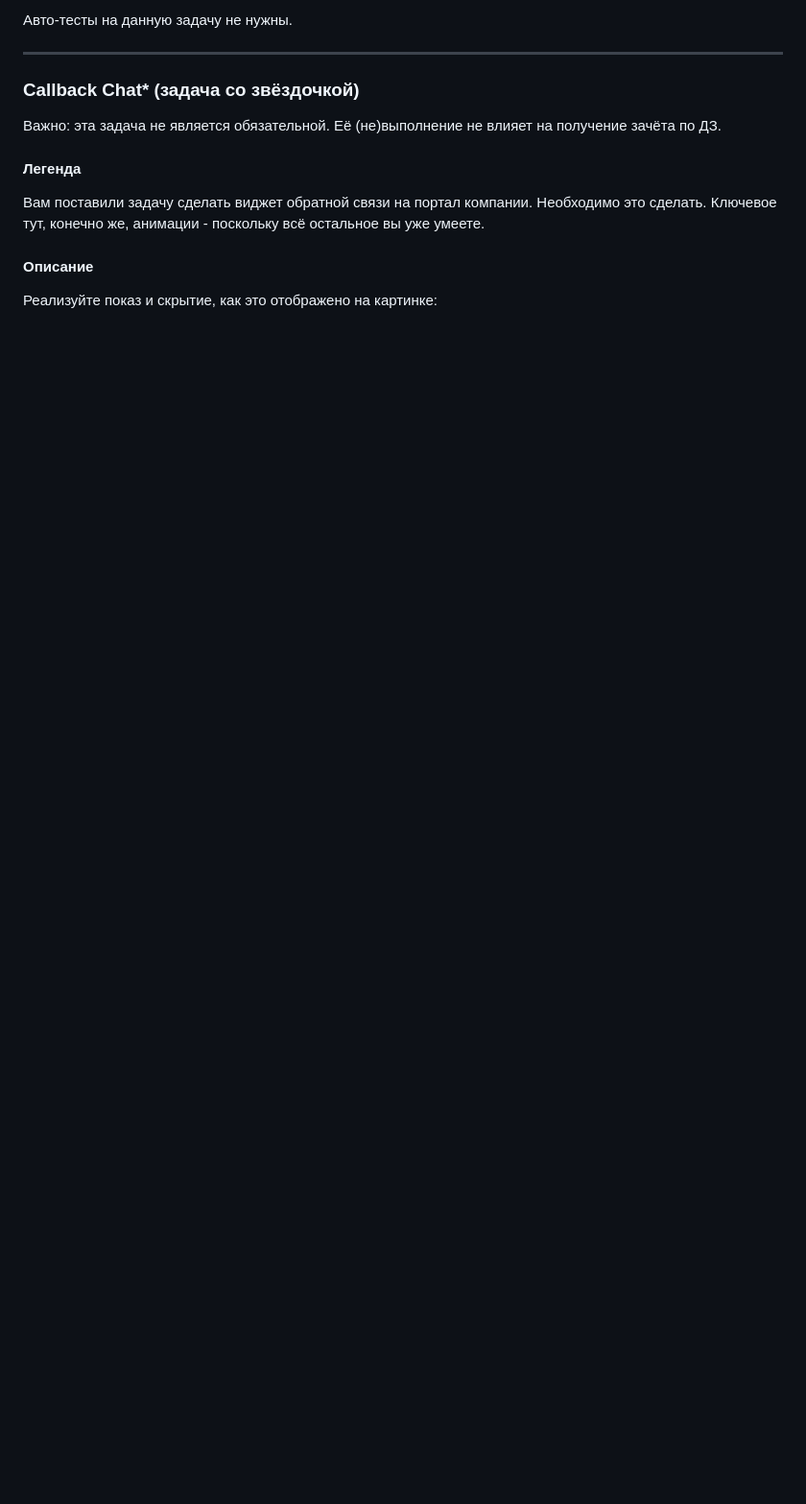
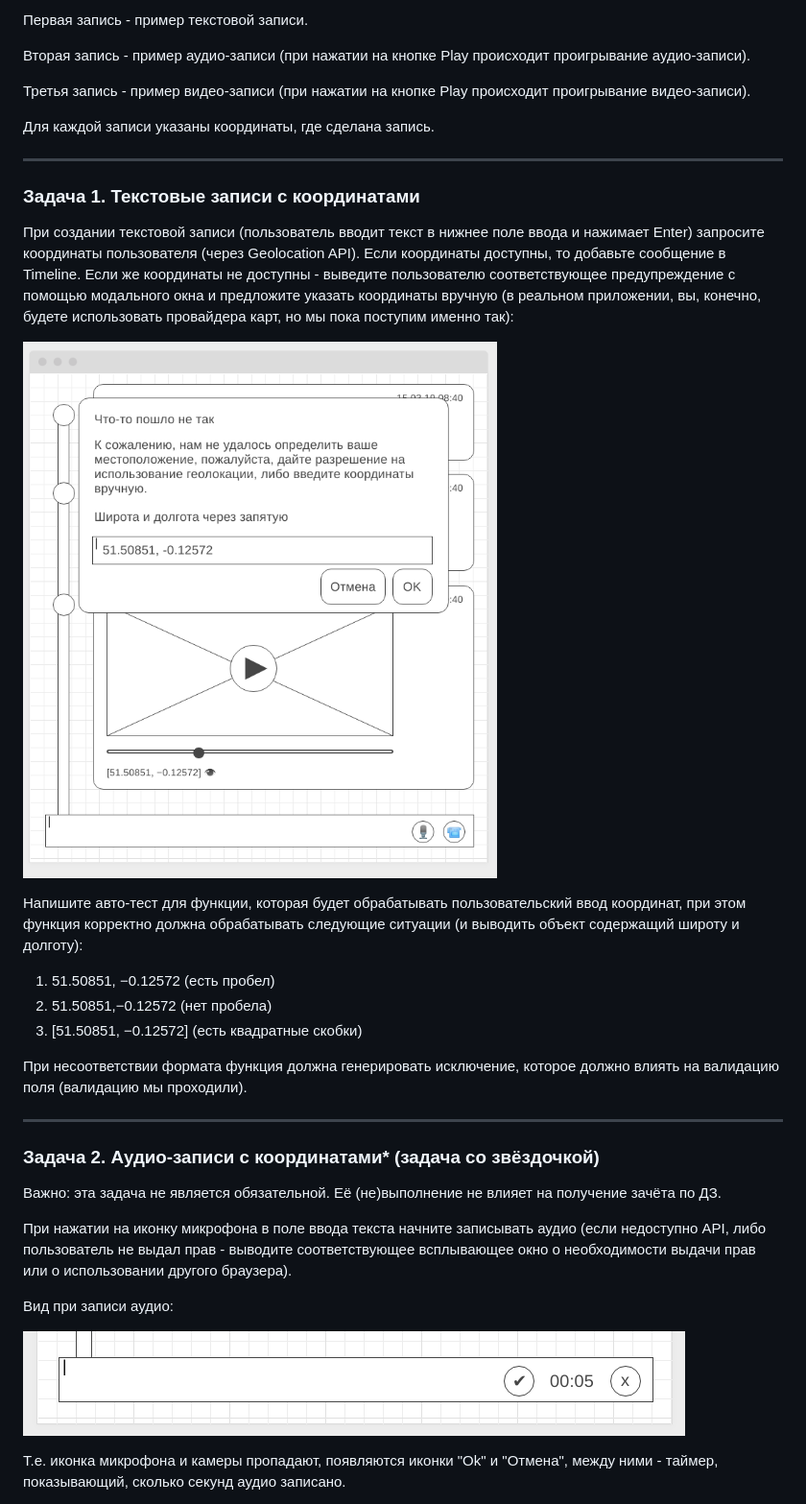
Before and after one commit to AntistesEM/ahj-homeworks_media, a Markdown page: README.md, the part around the change printed below. Shown: that part at 96% size. GitHub-like rendering; pictures changed too: pic/audio.png (added), pic/test.png (added); blank space fills up the shorter version.

```diff
--- a/README.md
+++ b/README.md
@@ -30,17 +28,38 @@
 
-Авто-тесты на данную задачу не нужны.
+Первая запись - пример текстовой записи.
+
+Вторая запись - пример аудио-записи (при нажатии на кнопке Play происходит проигрывание аудио-записи).
+
+Третья запись - пример видео-записи (при нажатии на кнопке Play происходит проигрывание видео-записи).
+
+Для каждой записи указаны координаты, где сделана запись.
 
 ---
 
-### Callback Chat* (задача со звёздочкой)
+### Задача 1. Текстовые записи с координатами
+
+При создании текстовой записи (пользователь вводит текст в нижнее поле ввода и нажимает Enter) запросите координаты пользователя (через Geolocation API). Если координаты доступны, то добавьте сообщение в Timeline. Если же координаты не доступны - выведите пользователю соответствующее предупреждение с помощью модального окна и предложите указать координаты вручную (в реальном приложении, вы, конечно, будете использовать провайдера карт, но мы пока поступим именно так):
+
+![](./pic/test.png)
+
+Напишите авто-тест для функции, которая будет обрабатывать пользовательский ввод координат, при этом функция корректно должна обрабатывать следующие ситуации (и выводить объект содержащий широту и долготу):
+1. 51.50851, −0.12572 (есть пробел)
+1. 51.50851,−0.12572 (нет пробела)
+1. [51.50851, −0.12572] (есть квадратные скобки)
+
+При несоответствии формата функция должна генерировать исключение, которое должно влиять на валидацию поля (валидацию мы проходили).
+
+---
+
+### Задача 2. Аудио-записи с координатами* (задача со звёздочкой)
 
 Важно: эта задача не является обязательной. Её (не)выполнение не влияет на получение зачёта по ДЗ.
 
-#### Легенда
+При нажатии на иконку микрофона в поле ввода текста начните записывать аудио (если недоступно API, либо пользователь не выдал прав - выводите соответствующее всплывающее окно о необходимости выдачи прав или о использовании другого браузера).
 
-Вам поставили задачу сделать виджет обратной связи на портал компании. Необходимо это сделать. Ключевое тут, конечно же, анимации - поскольку всё остальное вы уже умеете.
+Вид при записи аудио:
 
-#### Описание
+![](./pic/audio.png)
 
-Реализуйте показ и скрытие, как это отображено на картинке:
+Т.е. иконка микрофона и камеры пропадают, появляются иконки "Ok" и "Отмена", между ними - таймер, показывающий, сколько секунд аудио записано.
 
```
Also changed, not shown: other parts of README.md (+23 -38 lines), pic/timeline.png (added), pic/video.png (added).
